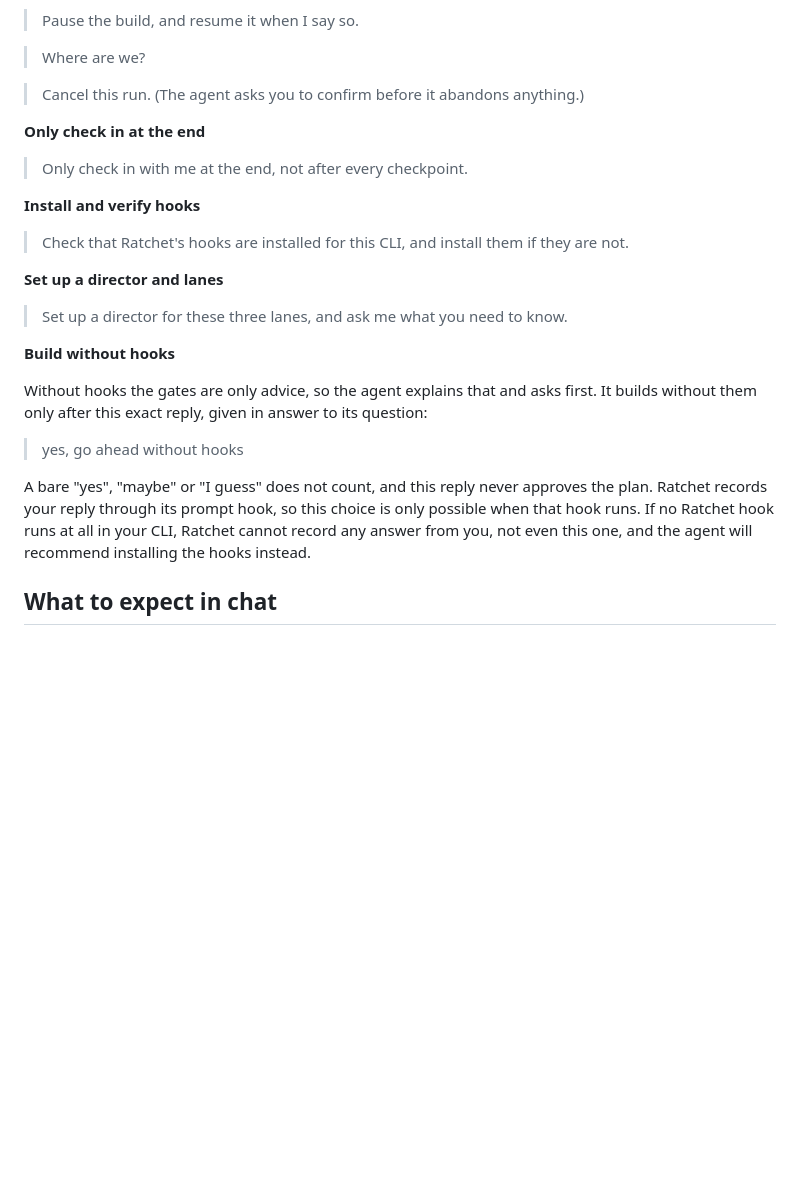
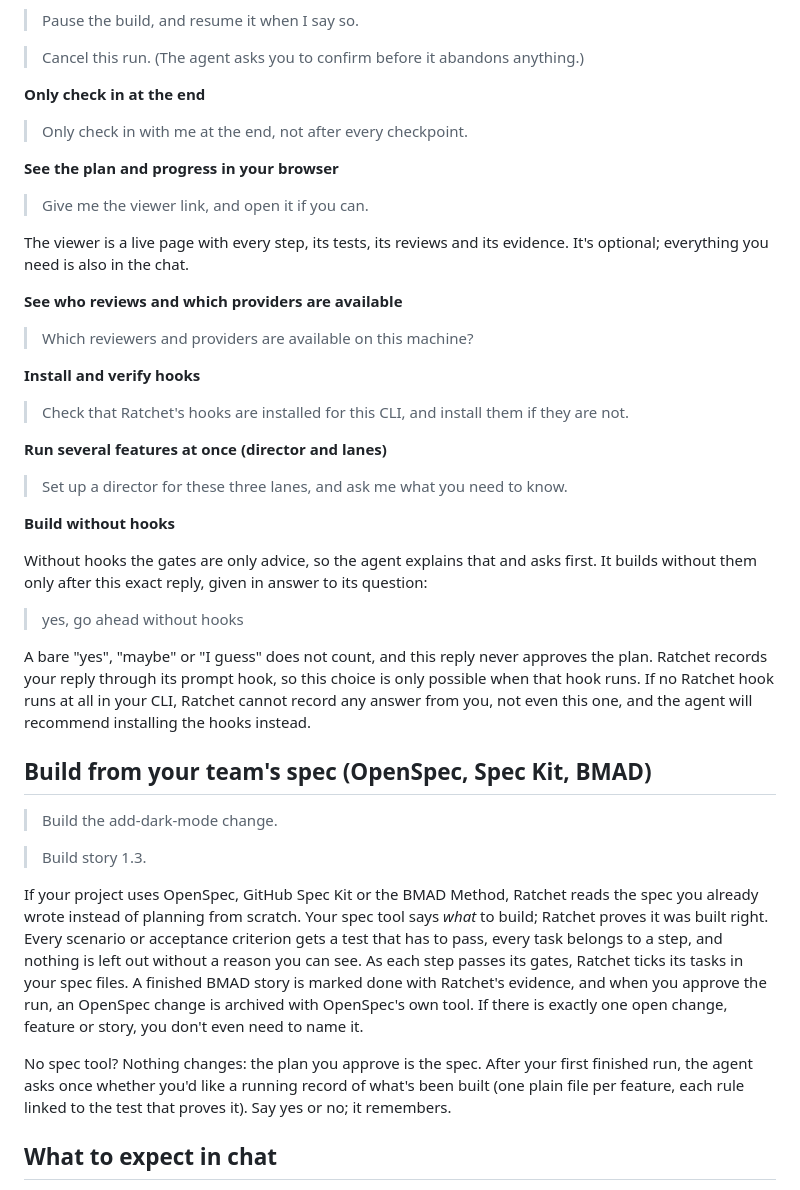
Before and after one commit to rahilp/Ratchet-Loop, a Markdown page: README.md, the part around one of its changes. Drawn GitHub-style; blank space fills up the shorter version.

```diff
--- a/README.md
+++ b/README.md
@@ -38,7 +62,5 @@ No spec tool? Nothing changes: the plan you approve is the spec. After your firs
 
 > Pause the build, and resume it when I say so.
-
-> Where are we?
 
 > Cancel this run. (The agent asks you to confirm before it abandons anything.)
 
@@ -46,11 +68,21 @@ No spec tool? Nothing changes: the plan you approve is the spec. After your firs
 
 > Only check in with me at the end, not after every checkpoint.
 
+**See the plan and progress in your browser**
+
+> Give me the viewer link, and open it if you can.
+
+The viewer is a live page with every step, its tests, its reviews and its evidence. It's optional; everything you need is also in the chat.
+
+**See who reviews and which providers are available**
+
+> Which reviewers and providers are available on this machine?
+
 **Install and verify hooks**
 
 > Check that Ratchet's hooks are installed for this CLI, and install them if they are not.
 
-**Set up a director and lanes**
+**Run several features at once (director and lanes)**
 
 > Set up a director for these three lanes, and ask me what you need to know.
 
@@ -62,6 +94,16 @@ Without hooks the gates are only advice, so the agent explains that and asks fir
 
 A bare "yes", "maybe" or "I guess" does not count, and this reply never approves the plan. Ratchet records your reply through its prompt hook, so this choice is only possible when that hook runs. If no Ratchet hook runs at all in your CLI, Ratchet cannot record any answer from you, not even this one, and the agent will recommend installing the hooks instead.
 
+## Build from your team's spec (OpenSpec, Spec Kit, BMAD)
+
+> Build the add-dark-mode change.
+
+> Build story 1.3.
+
+If your project uses OpenSpec, GitHub Spec Kit or the BMAD Method, Ratchet reads the spec you already wrote instead of planning from scratch. Your spec tool says *what* to build; Ratchet proves it was built right. Every scenario or acceptance criterion gets a test that has to pass, every task belongs to a step, and nothing is left out without a reason you can see. As each step passes its gates, Ratchet ticks its tasks in your spec files. A finished BMAD story is marked done with Ratchet's evidence, and when you approve the run, an OpenSpec change is archived with OpenSpec's own tool. If there is exactly one open change, feature or story, you don't even need to name it.
+
+No spec tool? Nothing changes: the plan you approve is the spec. After your first finished run, the agent asks once whether you'd like a running record of what's been built (one plain file per feature, each rule linked to the test that proves it). Say yes or no; it remembers.
+
 ## What to expect in chat
 
 - **The whole plan, in the chat.** Before anything is built you see every checkpoint: its title, what done looks like, whether it gets a UI review, its risk and who reviews it. A viewer link is offered as an optional extra.
```
Also changed, not shown: other parts of README.md (+64 -27 lines).
